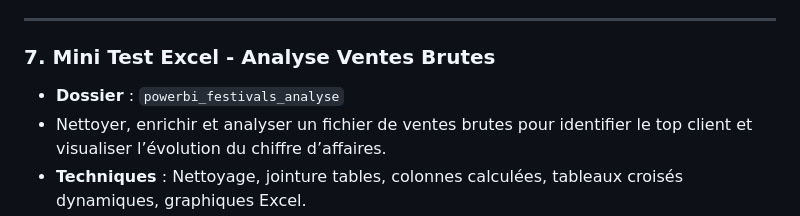
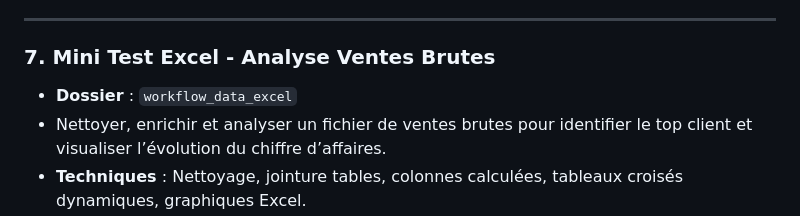
Before and after one commit to JulienLay/julien-data-analyst-projects, a Markdown page: README.md, the part around the change. GitHub-like rendering.

Commit message:
fixing syntax

```diff
--- a/README.md
+++ b/README.md
@@ -123,7 +123,7 @@ Chaque projet est autonome et documenté avec **notebook, dataset nettoyé, visu
 ---
 
 ### 7. Mini Test Excel - Analyse Ventes Brutes
-- **Dossier** : `powerbi_festivals_analyse`
+- **Dossier** : `workflow_data_excel`
 - Nettoyer, enrichir et analyser un fichier de ventes brutes pour identifier le top client et visualiser l’évolution du chiffre d’affaires.
 - **Techniques** : Nettoyage, jointure tables, colonnes calculées, tableaux croisés dynamiques, graphiques Excel.
 - **Lien vers le projet** : [README du projet détaillé](workflow_data_excel/README.md)
```
